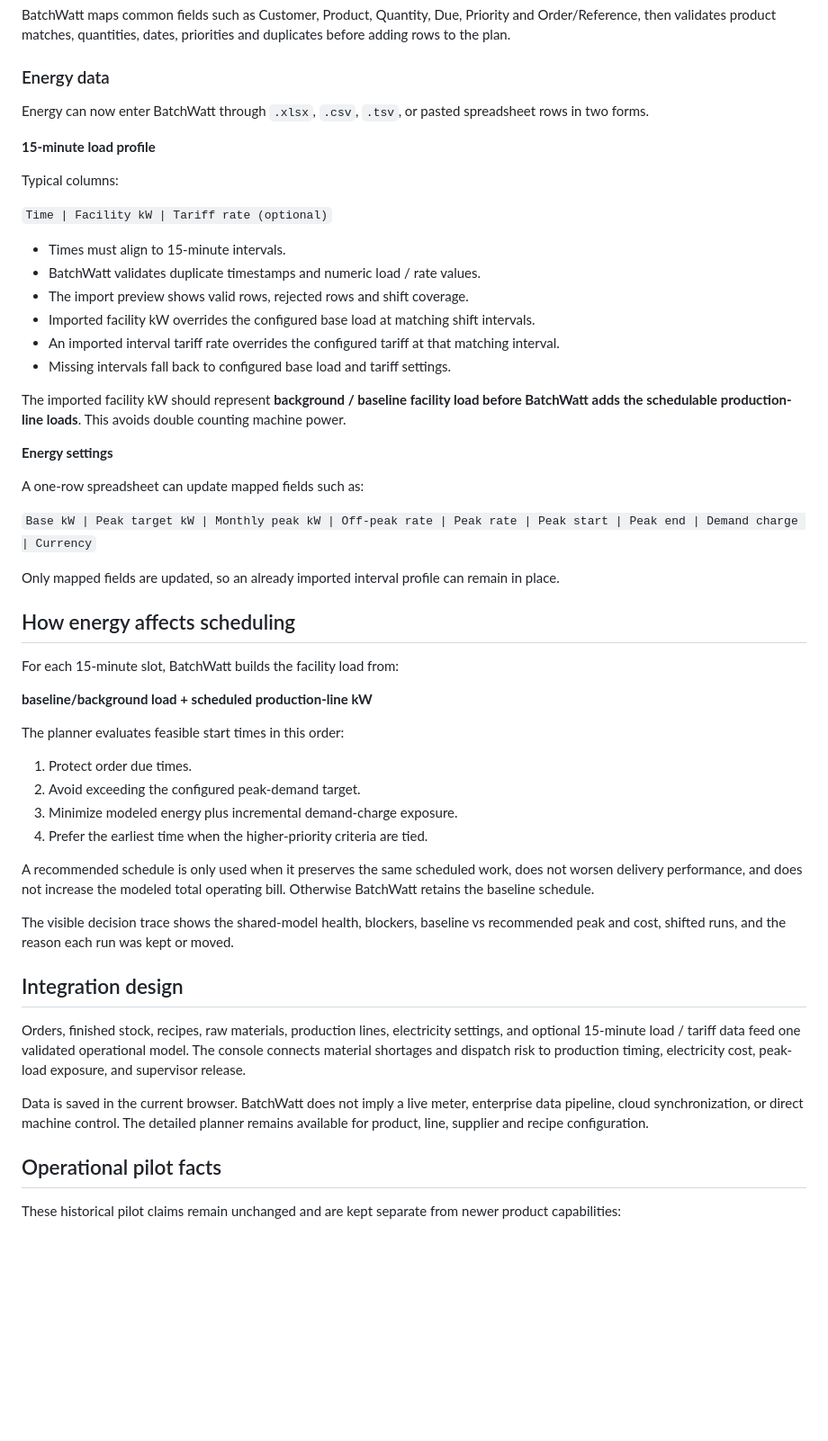
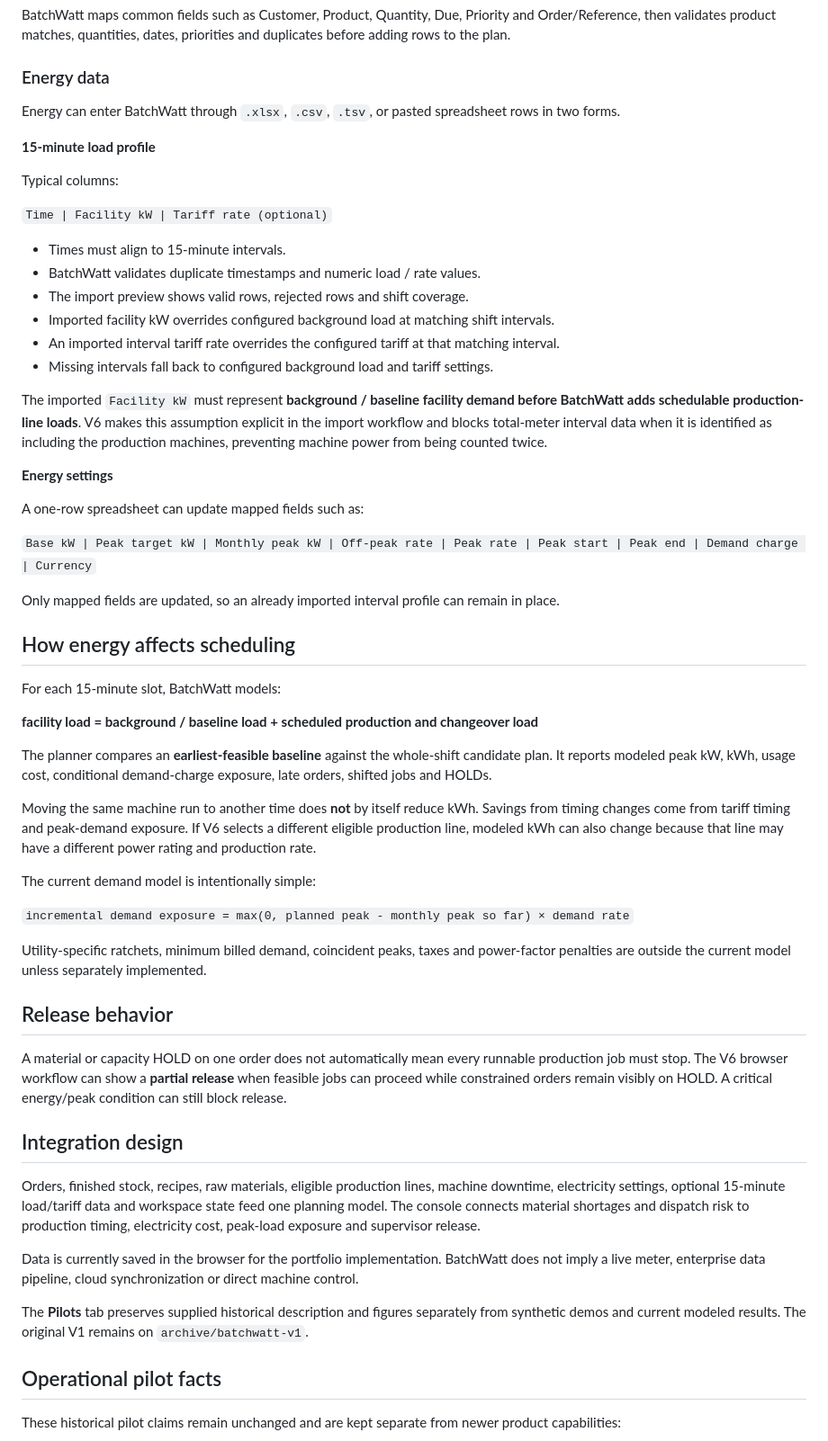
Before and after one commit to raamnandhakumar-eng/batchwatt, a Markdown page: README.md, the part around one of its changes. Shown at 90% size. Rendered like a GitHub page; blank space fills up the shorter version.

Commit message:
Document V6 planning logic

```diff
--- a/README.md
+++ b/README.md
@@ -36,7 +69,7 @@ BatchWatt maps common fields such as Customer, Product, Quantity, Due, Priority
 
 ### Energy data
 
-Energy can now enter BatchWatt through `.xlsx`, `.csv`, `.tsv`, or pasted spreadsheet rows in two forms.
+Energy can enter BatchWatt through `.xlsx`, `.csv`, `.tsv`, or pasted spreadsheet rows in two forms.
 
 **15-minute load profile**
 
@@ -47,11 +80,11 @@ Typical columns:
 - Times must align to 15-minute intervals.
 - BatchWatt validates duplicate timestamps and numeric load / rate values.
 - The import preview shows valid rows, rejected rows and shift coverage.
-- Imported facility kW overrides the configured base load at matching shift intervals.
+- Imported facility kW overrides configured background load at matching shift intervals.
 - An imported interval tariff rate overrides the configured tariff at that matching interval.
-- Missing intervals fall back to configured base load and tariff settings.
+- Missing intervals fall back to configured background load and tariff settings.
 
-The imported facility kW should represent **background / baseline facility load before BatchWatt adds the schedulable production-line loads**. This avoids double counting machine power.
+The imported `Facility kW` must represent **background / baseline facility demand before BatchWatt adds schedulable production-line loads**. V6 makes this assumption explicit in the import workflow and blocks total-meter interval data when it is identified as including the production machines, preventing machine power from being counted twice.
 
 **Energy settings**
 
@@ -63,26 +96,31 @@ Only mapped fields are updated, so an already imported interval profile can rema
 
 ## How energy affects scheduling
 
-For each 15-minute slot, BatchWatt builds the facility load from:
+For each 15-minute slot, BatchWatt models:
 
-**baseline/background load + scheduled production-line kW**
+**facility load = background / baseline load + scheduled production and changeover load**
 
-The planner evaluates feasible start times in this order:
+The planner compares an **earliest-feasible baseline** against the whole-shift candidate plan. It reports modeled peak kW, kWh, usage cost, conditional demand-charge exposure, late orders, shifted jobs and HOLDs.
 
-1. Protect order due times.
-2. Avoid exceeding the configured peak-demand target.
-3. Minimize modeled energy plus incremental demand-charge exposure.
-4. Prefer the earliest time when the higher-priority criteria are tied.
+Moving the same machine run to another time does **not** by itself reduce kWh. Savings from timing changes come from tariff timing and peak-demand exposure. If V6 selects a different eligible production line, modeled kWh can also change because that line may have a different power rating and production rate.
 
-A recommended schedule is only used when it preserves the same scheduled work, does not worsen delivery performance, and does not increase the modeled total operating bill. Otherwise BatchWatt retains the baseline schedule.
+The current demand model is intentionally simple:
 
-The visible decision trace shows the shared-model health, blockers, baseline vs recommended peak and cost, shifted runs, and the reason each run was kept or moved.
+`incremental demand exposure = max(0, planned peak - monthly peak so far) × demand rate`
+
+Utility-specific ratchets, minimum billed demand, coincident peaks, taxes and power-factor penalties are outside the current model unless separately implemented.
+
+## Release behavior
+
+A material or capacity HOLD on one order does not automatically mean every runnable production job must stop. The V6 browser workflow can show a **partial release** when feasible jobs can proceed while constrained orders remain visibly on HOLD. A critical energy/peak condition can still block release.
 
 ## Integration design
 
-Orders, finished stock, recipes, raw materials, production lines, electricity settings, and optional 15-minute load / tariff data feed one validated operational model. The console connects material shortages and dispatch risk to production timing, electricity cost, peak-load exposure, and supervisor release.
+Orders, finished stock, recipes, raw materials, eligible production lines, machine downtime, electricity settings, optional 15-minute load/tariff data and workspace state feed one planning model. The console connects material shortages and dispatch risk to production timing, electricity cost, peak-load exposure and supervisor release.
 
-Data is saved in the current browser. BatchWatt does not imply a live meter, enterprise data pipeline, cloud synchronization, or direct machine control. The detailed planner remains available for product, line, supplier and recipe configuration.
+Data is currently saved in the browser for the portfolio implementation. BatchWatt does not imply a live meter, enterprise data pipeline, cloud synchronization or direct machine control.
+
+The **Pilots** tab preserves supplied historical description and figures separately from synthetic demos and current modeled results. The original V1 remains on `archive/batchwatt-v1`.
 
 ## Operational pilot facts
 
```
Also changed, not shown: other parts of README.md (+44 -11 lines).
